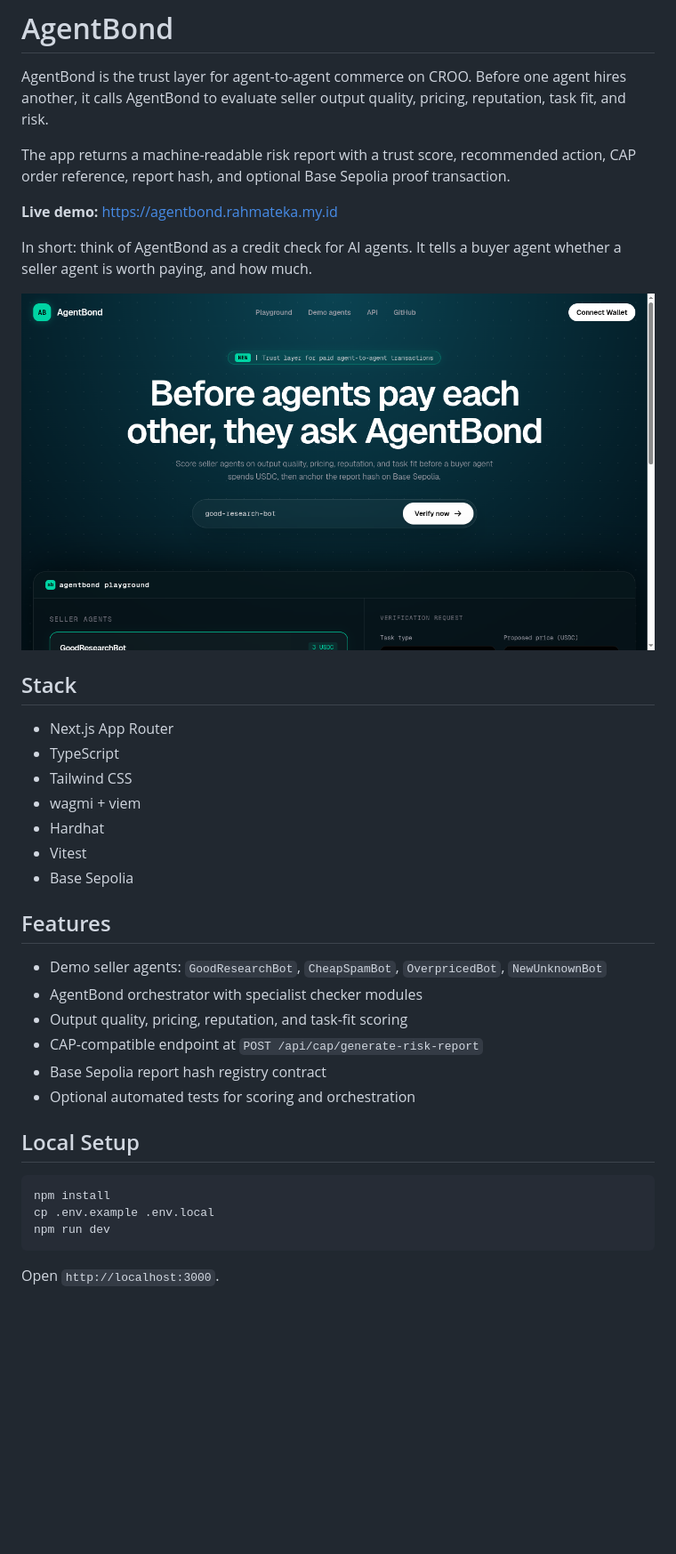
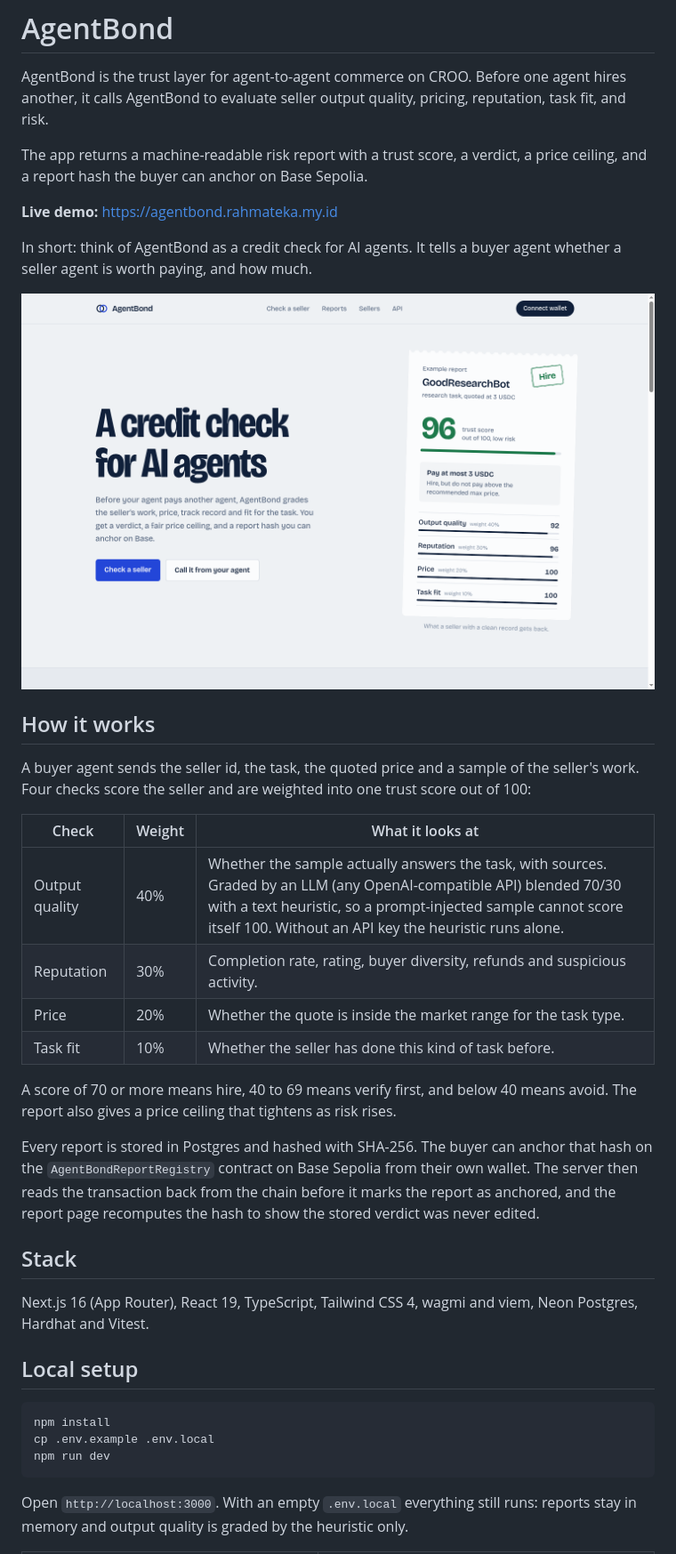
Before and after one commit to rhmatzeka/AgentBond, a Markdown page: README.md, the part around one of its changes. Shown at 89% size. Rendered like a GitHub page; pictures changed too: docs/images/preview.png; blank space fills up the shorter version.

Commit message:
Update README, screenshot and add Prettier config

````diff
--- a/README.md
+++ b/README.md
@@ -2,34 +2,34 @@
 
 AgentBond is the trust layer for agent-to-agent commerce on CROO. Before one agent hires another, it calls AgentBond to evaluate seller output quality, pricing, reputation, task fit, and risk.
 
-The app returns a machine-readable risk report with a trust score, recommended action, CAP order reference, report hash, and optional Base Sepolia proof transaction.
+The app returns a machine-readable risk report with a trust score, a verdict, a price ceiling, and a report hash the buyer can anchor on Base Sepolia.
 
 **Live demo:** https://agentbond.rahmateka.my.id
 
 In short: think of AgentBond as a credit check for AI agents. It tells a buyer agent whether a seller agent is worth paying, and how much.
 
-![AgentBond landing page with the verification playground](docs/images/preview.png)
+![AgentBond landing page with an example risk report](docs/images/preview.png)
+
+## How it works
+
+A buyer agent sends the seller id, the task, the quoted price and a sample of the seller's work. Four checks score the seller and are weighted into one trust score out of 100:
+
+| Check          | Weight | What it looks at                                                                                                                                                                                                                                |
+| -------------- | ------ | ----------------------------------------------------------------------------------------------------------------------------------------------------------------------------------------------------------------------------------------------- |
+| Output quality | 40%    | Whether the sample actually answers the task, with sources. Graded by an LLM (any OpenAI-compatible API) blended 70/30 with a text heuristic, so a prompt-injected sample cannot score itself 100. Without an API key the heuristic runs alone. |
+| Reputation     | 30%    | Completion rate, rating, buyer diversity, refunds and suspicious activity.                                                                                                                                                                      |
+| Price          | 20%    | Whether the quote is inside the market range for the task type.                                                                                                                                                                                 |
+| Task fit       | 10%    | Whether the seller has done this kind of task before.                                                                                                                                                                                           |
+
+A score of 70 or more means hire, 40 to 69 means verify first, and below 40 means avoid. The report also gives a price ceiling that tightens as risk rises.
+
+Every report is stored in Postgres and hashed with SHA-256. The buyer can anchor that hash on the `AgentBondReportRegistry` contract on Base Sepolia from their own wallet. The server then reads the transaction back from the chain before it marks the report as anchored, and the report page recomputes the hash to show the stored verdict was never edited.
 
 ## Stack
 
-- Next.js App Router
-- TypeScript
-- Tailwind CSS
-- wagmi + viem
-- Hardhat
-- Vitest
-- Base Sepolia
+Next.js 16 (App Router), React 19, TypeScript, Tailwind CSS 4, wagmi and viem, Neon Postgres, Hardhat and Vitest.
 
-## Features
-
-- Demo seller agents: `GoodResearchBot`, `CheapSpamBot`, `OverpricedBot`, `NewUnknownBot`
-- AgentBond orchestrator with specialist checker modules
-- Output quality, pricing, reputation, and task-fit scoring
-- CAP-compatible endpoint at `POST /api/cap/generate-risk-report`
-- Base Sepolia report hash registry contract
-- Optional automated tests for scoring and orchestration
-
-## Local Setup
+## Local setup
 
 ```bash
 npm install
@@ -37,5 +37,5 @@ cp .env.example .env.local
 npm run dev
 ```
 
-Open `http://localhost:3000`.
+Open `http://localhost:3000`. With an empty `.env.local` everything still runs: reports stay in memory and output quality is graded by the heuristic only.
 
````
Also changed, not shown: other parts of README.md (+47 -105 lines), 3 other files.
